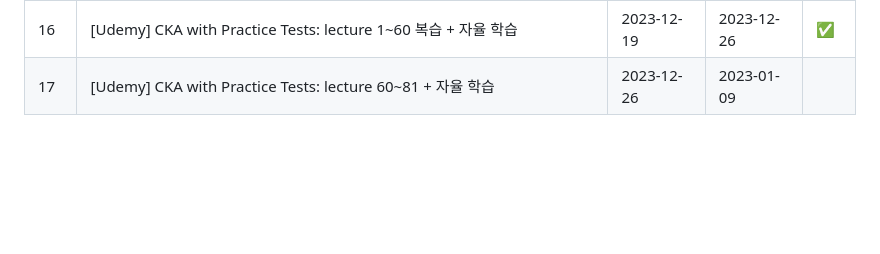
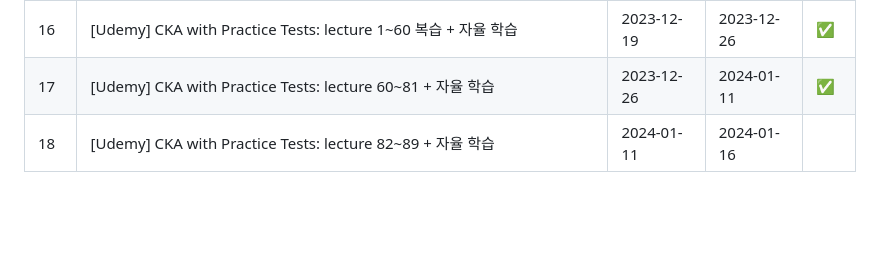
Before and after one commit to heewon00/MLInfraStudy, a Markdown page: README.md, the part around the change. Drawn GitHub-style; blank space fills up the shorter version.

```diff
--- a/README.md
+++ b/README.md
@@ -55,7 +55,8 @@
 |14|[Udemy] CKA with Practice Tests: lecture 1~50 복습 + 자율 학습|2023-12-05|2023-12-12|✅|
 |15|[Udemy] CKA with Practice Tests: lecture 51~60 + 자율 학습|2023-12-12|2023-12-19|✅|
 |16|[Udemy] CKA with Practice Tests: lecture 1~60 복습 + 자율 학습|2023-12-19|2023-12-26|✅|
-|17|[Udemy] CKA with Practice Tests: lecture 60~81 + 자율 학습|2023-12-26|2023-01-09||
+|17|[Udemy] CKA with Practice Tests: lecture 60~81 + 자율 학습|2023-12-26|2024-01-11|✅|
+|18|[Udemy] CKA with Practice Tests: lecture 82~89 + 자율 학습|2024-01-11|2024-01-16||
 
 <br>
 <br>
```
